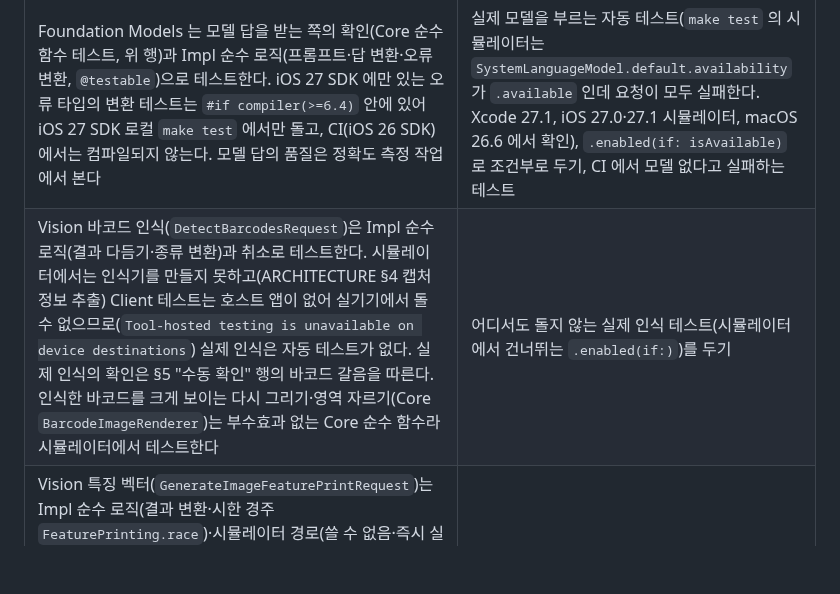
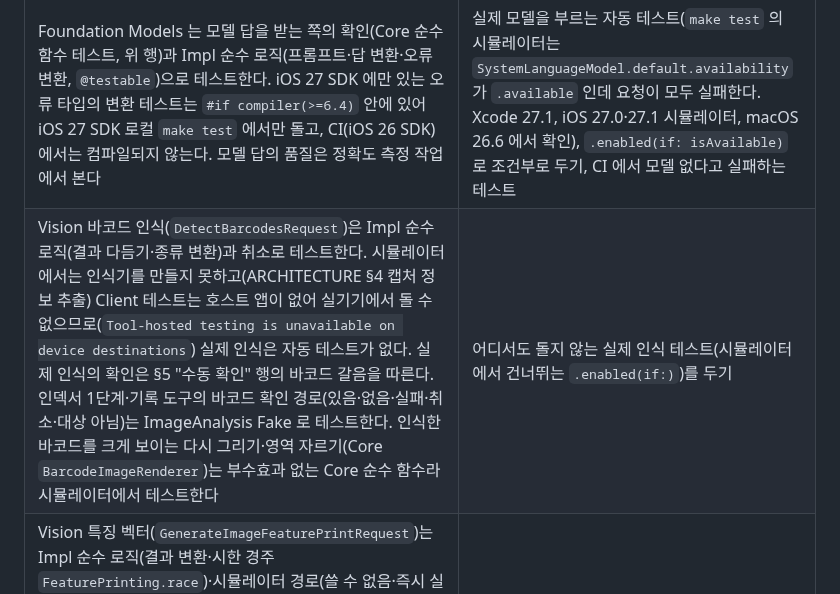
Before and after one commit to zopandagom/snapsort-ios, a Markdown page: docs/CONVENTIONS.md, the part around one of its changes. Rendered like a GitHub page; blank space fills up the shorter version.

Commit message:
docs: 바코드 기반 OCR 대상 판정과 쿠폰 번호 규칙 반영
- ARCHITECTURE: 분류 파이프라인·인덱싱 설명에 바코드 확인과 쿠폰 번호
  키워드를 추가.
- CONVENTIONS, DEVELOPMENT_PLAN: 관련 항목 문구를 맞춘다.

Co-Authored-By: Claude Code <noreply@anthropic.com>

```diff
--- a/docs/CONVENTIONS.md
+++ b/docs/CONVENTIONS.md
@@ -40,5 +40,5 @@
 | Foundation Models 는 모델 답을 받는 쪽의 확인(Core 순수 함수 테스트, 위 행)과 Impl 순수 로직(프롬프트·답 변환·오류 변환, `@testable`)으로 테스트한다. iOS 27 SDK 에만 있는 오류 타입의 변환 테스트는 `#if compiler(>=6.4)` 안에 있어 iOS 27 SDK 로컬 `make test` 에서만 돌고, CI(iOS 26 SDK)에서는 컴파일되지 않는다. 모델 답의 품질은 정확도 측정 작업에서 본다 | 실제 모델을 부르는 자동 테스트(`make test` 의 시뮬레이터는 `SystemLanguageModel.default.availability` 가 `.available` 인데 요청이 모두 실패한다. Xcode 27.1, iOS 27.0·27.1 시뮬레이터, macOS 26.6 에서 확인), `.enabled(if: isAvailable)` 로 조건부로 두기, CI 에서 모델 없다고 실패하는 테스트 |
-| Vision 바코드 인식(`DetectBarcodesRequest`)은 Impl 순수 로직(결과 다듬기·종류 변환)과 취소로 테스트한다. 시뮬레이터에서는 인식기를 만들지 못하고(ARCHITECTURE §4 캡처 정보 추출) Client 테스트는 호스트 앱이 없어 실기기에서 돌 수 없으므로(`Tool-hosted testing is unavailable on device destinations`) 실제 인식은 자동 테스트가 없다. 실제 인식의 확인은 §5 "수동 확인" 행의 바코드 갈음을 따른다. 인식한 바코드를 크게 보이는 다시 그리기·영역 자르기(Core `BarcodeImageRenderer`)는 부수효과 없는 Core 순수 함수라 시뮬레이터에서 테스트한다 | 어디서도 돌지 않는 실제 인식 테스트(시뮬레이터에서 건너뛰는 `.enabled(if:)`)를 두기 |
+| Vision 바코드 인식(`DetectBarcodesRequest`)은 Impl 순수 로직(결과 다듬기·종류 변환)과 취소로 테스트한다. 시뮬레이터에서는 인식기를 만들지 못하고(ARCHITECTURE §4 캡처 정보 추출) Client 테스트는 호스트 앱이 없어 실기기에서 돌 수 없으므로(`Tool-hosted testing is unavailable on device destinations`) 실제 인식은 자동 테스트가 없다. 실제 인식의 확인은 §5 "수동 확인" 행의 바코드 갈음을 따른다. 인덱서 1단계·기록 도구의 바코드 확인 경로(있음·없음·실패·취소·대상 아님)는 ImageAnalysis Fake 로 테스트한다. 인식한 바코드를 크게 보이는 다시 그리기·영역 자르기(Core `BarcodeImageRenderer`)는 부수효과 없는 Core 순수 함수라 시뮬레이터에서 테스트한다 | 어디서도 돌지 않는 실제 인식 테스트(시뮬레이터에서 건너뛰는 `.enabled(if:)`)를 두기 |
 | Vision 특징 벡터(`GenerateImageFeaturePrintRequest`)는 Impl 순수 로직(결과 변환·시한 경주 `FeaturePrinting.race`)·시뮬레이터 경로(쓸 수 없음·즉시 실패·취소)·버전 대조로 테스트한다. 시뮬레이터에서는 요청이 실패하거나 멈추거나 모든 사진에 같은 벡터를 주므로(ARCHITECTURE §4 정리 도우미) Impl 이 시뮬레이터에서 부르지 않고, 실제 벡터와 묶음은 §5 "수동 확인"의 실기기 확인으로 본다. 묶기 규칙·거리는 지어낸 벡터로 Core 에서 테스트한다 | 시뮬레이터에서 실제 벡터로 묶기를 확인하기, 시한 테스트에서 프로세스 전역 쓸 수 있음 값을 바꾸기 |
 | 실패하는 테스트는 고친다 | 테스트 삭제·`.disabled` 로 통과시키기 (필요하면 먼저 합의) |
 | 사용자와 합의해 미룬 알려진 오분류·누락은 원하는 동작을 `withKnownIssue("이유")` 로 감싸 남긴다(정확도 샘플은 `knownIssue` 필드에 이유를 적으면 테스트가 감싼다). 지울 시점(예: 정확도 측정 작업)을 주석에 적고(정확도 샘플은 JSON 이라 `knownIssue` 이유 문자열 끝에 ` — <지울 시점>에서 지운다` 로 적는다), PR 본문 "검증 · 리뷰"에 `합의(withKnownIssue): 이유, 지울 시점` 으로 적는다 (리뷰 지적의 처리가 아니다, §5 "리뷰 지적 처리"). 정확도 샘플의 `knownIssue` 도 `withKnownIssue` 하나로 본다(샘플 하나 = 항목 하나. 합의 줄은 `합의(withKnownIssue): <샘플 이름>: 이유, 지울 시점`) | 합의 없이 `withKnownIssue` 로 실패를 감추기 |
```
Also changed, not shown: other parts of docs/CONVENTIONS.md (+1 -1 lines), docs/ARCHITECTURE.md (+5 -5 lines), docs/DEVELOPMENT_PLAN.md (+1 -1 lines).
